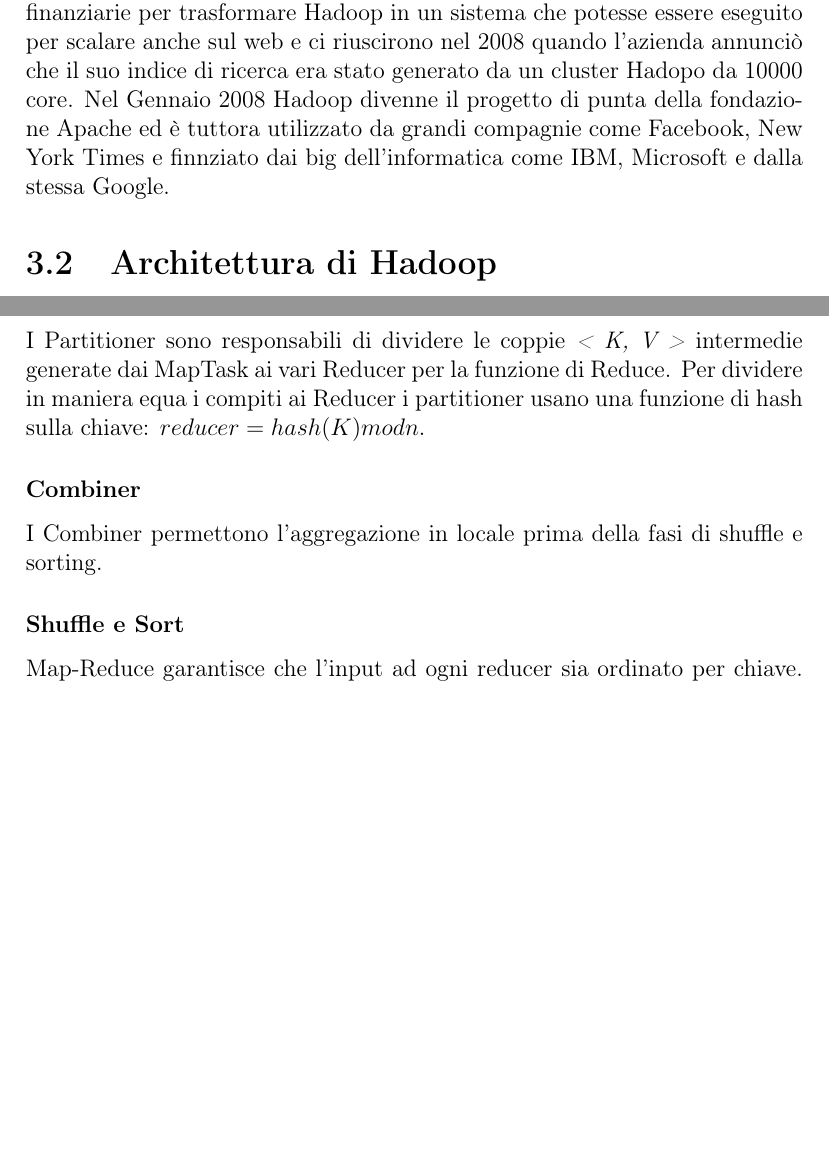
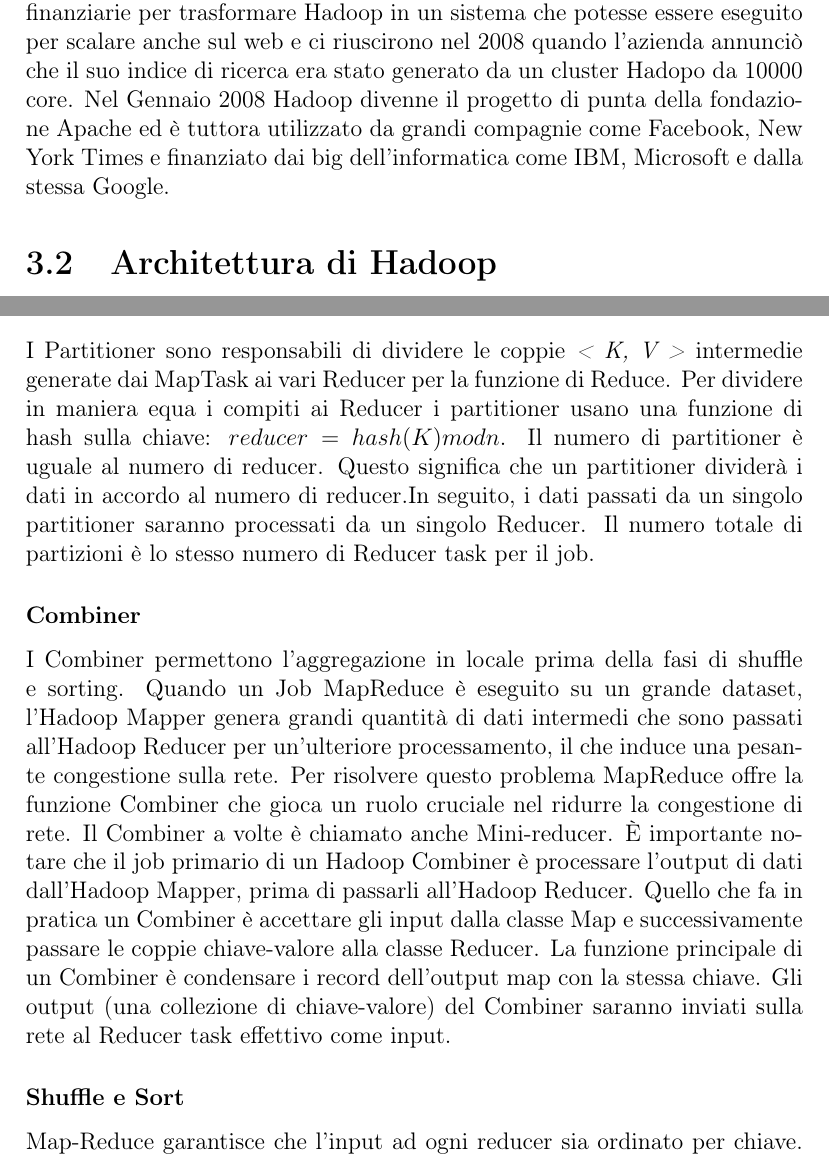
Before and after one commit to angelopassaro/MRSIFT, a LaTeX document (doc/main.tex, which reads doc/chapters/chapter_3.tex): two parts of pages 21 and 26 of 45, joined at a grey line, cut so that both start at the same text, the shorter picture padded with empty space. Compiled offline with pdfLaTeX.

Commit message:
partitioner and combiner commit

```diff
--- a/doc/chapters/chapter_3.tex
+++ b/doc/chapters/chapter_3.tex
@@ -1,6 +1,6 @@
 In questo capitolo si presenteranno i concetti e il funzionamento su cui si basa il framework Hadoop. Il capitolo si concentrerà inizialmente su una breve ricapitolazione della storia del framework, le sue origini e le cause del suo successo. Successivamente si analizzeranno nel dettaglio le sue componenti chiave ovvero HDFS e YARN e infine si introdurrà il modello Map Reduce spiegandone il funzionamento.
 \section{Storia di Hadoop}
-Il framework Hadoop fu creato da \textbf{Doug Cutting}, creatore di \textbf{Apache Lucene}, la libreria più utilizzata per quanto riguarda la ricerca di tipo testuale. Questo framework fonda le sue radici da \textbf{Apache Nutch}, una motore di ricerca per il web open source, a sua volta parte integrante del progetto Lucene. Scrivere un intero motore di ricerca da zero era un obiettivo molto ambizioso e il progetto Nutch partì nel 2002 ed ebbe un discreto successo tuttavia i creatori si resero immediatamente conto che la loro architettura non sarebbe stata in grado di scalare a sufficienza a causa dell'alto numero di pagine web da indicizzare (già allora ce ne erano più di un miliardo). Nel 2003 Google pubblicava il paper in cui introduceva il GFS e Nutch intuì che questo filesystem avrebbe risolto i problemi di memorizzazione e amministrazione dei dati che avevano e decisero di implementarne una versione open source che venne chiamata \textbf{NDFS} (Nutch Distributed File System). Un anno dopo Google pubblicò il paper che introdusse il paradigma Map-Reduce e ancora una volta il creatore capì che questa idea lo avrebbe aiutato a risolvere i problemi di Apache Nutch e nel 2005 il suo team implementò una sua versione open source e nel giro di 6 mesi tutti gli algoritmi del motore di ricerca furono adattati per essere eseguiti su NDFS e usando Map-Reduce. Questa "accoppiata" ebbe così tanto successo che nel Febbraio 2006, Nutch decise di spostarlo in un progetto indipendente chiamato Hadoop e nello stesso periodo Doug Cutting si unì a Yahoo! che forni un team dedicato e risorse finanziarie per trasformare Hadoop in un sistema che potesse essere eseguito per scalare anche sul web e ci riuscirono nel 2008 quando l'azienda annunciò che il suo indice di ricerca era stato generato da un cluster Hadopo da 10000 core. Nel Gennaio 2008 Hadoop divenne il progetto di punta della fondazione Apache ed è tuttora utilizzato da grandi compagnie come Facebook, New York Times e finnziato dai big dell'informatica come IBM, Microsoft e dalla stessa Google.
+Il framework Hadoop fu creato da \textbf{Doug Cutting}, creatore di \textbf{Apache Lucene}, la libreria più utilizzata per quanto riguarda la ricerca di tipo testuale. Questo framework fonda le sue radici da \textbf{Apache Nutch}, una motore di ricerca per il web open source, a sua volta parte integrante del progetto Lucene. Scrivere un intero motore di ricerca da zero era un obiettivo molto ambizioso e il progetto Nutch partì nel 2002 ed ebbe un discreto successo tuttavia i creatori si resero immediatamente conto che la loro architettura non sarebbe stata in grado di scalare a sufficienza a causa dell'alto numero di pagine web da indicizzare (già allora ce ne erano più di un miliardo). Nel 2003 Google pubblicava il paper in cui introduceva il GFS e Nutch intuì che questo filesystem avrebbe risolto i problemi di memorizzazione e amministrazione dei dati che avevano e decisero di implementarne una versione open source che venne chiamata \textbf{NDFS} (Nutch Distributed File System). Un anno dopo Google pubblicò il paper che introdusse il paradigma Map-Reduce e ancora una volta il creatore capì che questa idea lo avrebbe aiutato a risolvere i problemi di Apache Nutch e nel 2005 il suo team implementò una sua versione open source e nel giro di 6 mesi tutti gli algoritmi del motore di ricerca furono adattati per essere eseguiti su NDFS e usando Map-Reduce. Questa "accoppiata" ebbe così tanto successo che nel Febbraio 2006, Nutch decise di spostarlo in un progetto indipendente chiamato Hadoop e nello stesso periodo Doug Cutting si unì a Yahoo! che forni un team dedicato e risorse finanziarie per trasformare Hadoop in un sistema che potesse essere eseguito per scalare anche sul web e ci riuscirono nel 2008 quando l'azienda annunciò che il suo indice di ricerca era stato generato da un cluster Hadopo da 10000 core. Nel Gennaio 2008 Hadoop divenne il progetto di punta della fondazione Apache ed è tuttora utilizzato da grandi compagnie come Facebook, New York Times e finanziato dai big dell'informatica come IBM, Microsoft e dalla stessa Google.
 \section{Architettura di Hadoop}
 Il passaggio dalla versione 1 alla versione 2 del framework ha portato enormi cambiamenti nella sua architettura e per evitare una descrizione troppo prolissa si introduce solamente la nuova architettura anche perchè è su quella che si basa questo lavoro. Le componenti fondamentali su cui si basa Hadoop sono le seguenti:
 \begin{description}
@@ -47,8 +47,9 @@ Il master a questo punto assegna ad un worker un task di tipo reduce indicandogl
 Lo Splitter è quella componente che ha il compito di prendere l’intero input e di dividerlo in \textbf{InputSplit}, che verranno poi inviati ai vari map task. La mappatura \textit{< K, V >} degli InputSplit viene definita dalla classe InputFormat implementata. Hadoop mette a disposizione diverse implementazioni di InputFormat, ciononostante è possibile, ovviamente, definirne uno proprio da utilizzare durante la computazione implementando l’interfaccia \textit{InputFormat}. È da sottolineare il fatto che non si deve confondere l’InputSplit con il blocco utilizzato dall’HDFS. I due "blocchi" non necessariamente corrispondono. Possono infatti verificarsi dei casi in cui l’InputSplit utilizza dati presenti in più blocchi, causando un leggero overhead del sistema.
 \subsubsection{Partitioner}
 I Partitioner sono responsabili di dividere le coppie \textit{< K, V >} intermedie generate dai MapTask ai vari Reducer per la funzione di Reduce. Per dividere in maniera equa i compiti ai Reducer i partitioner usano una funzione di hash sulla chiave: $reducer = hash(K) mod n$.
+Il numero di partitioner è uguale al numero di reducer. Questo significa che un partitioner dividerà i dati in accordo al numero di reducer.In seguito, i dati passati da un singolo partitioner saranno processati da un singolo Reducer. Il numero totale di partizioni è lo stesso numero di Reducer task per il job.
 \subsubsection{Combiner}
-I Combiner permettono l'aggregazione in locale prima della fasi di shuffle e sorting.
+I Combiner permettono l'aggregazione in locale prima della fasi di shuffle e sorting. Quando un Job MapReduce è eseguito su un grande dataset, l'Hadoop Mapper genera grandi quantità di dati intermedi che sono passati all'Hadoop Reducer per un'ulteriore processamento, il che induce una pesante congestione sulla rete. Per risolvere questo problema MapReduce offre la funzione Combiner che gioca un ruolo cruciale nel ridurre la congestione di rete. Il Combiner a volte è chiamato anche Mini-reducer. È importante notare che il job primario di un Hadoop Combiner è processare l'output di dati dall'Hadoop Mapper, prima di passarli all'Hadoop Reducer. Quello che fa in pratica un Combiner è accettare gli input dalla classe Map e successivamente passare le coppie chiave-valore alla classe Reducer. La funzione principale di un Combiner è condensare i record dell'output map con la stessa chiave. Gli output (una collezione di chiave-valore) del Combiner saranno inviati sulla rete al Reducer task effettivo come input.
 \subsubsection{Shuffle e Sort}
 Map-Reduce garantisce che l'input ad ogni reducer sia ordinato per chiave. Il processo con il quale il sistema esegue il sort, e trasferisce gli output del map ai reducer come input, è conosciuto come shuffle.
 \section{Come funziona un Job Map Reduce}
```
